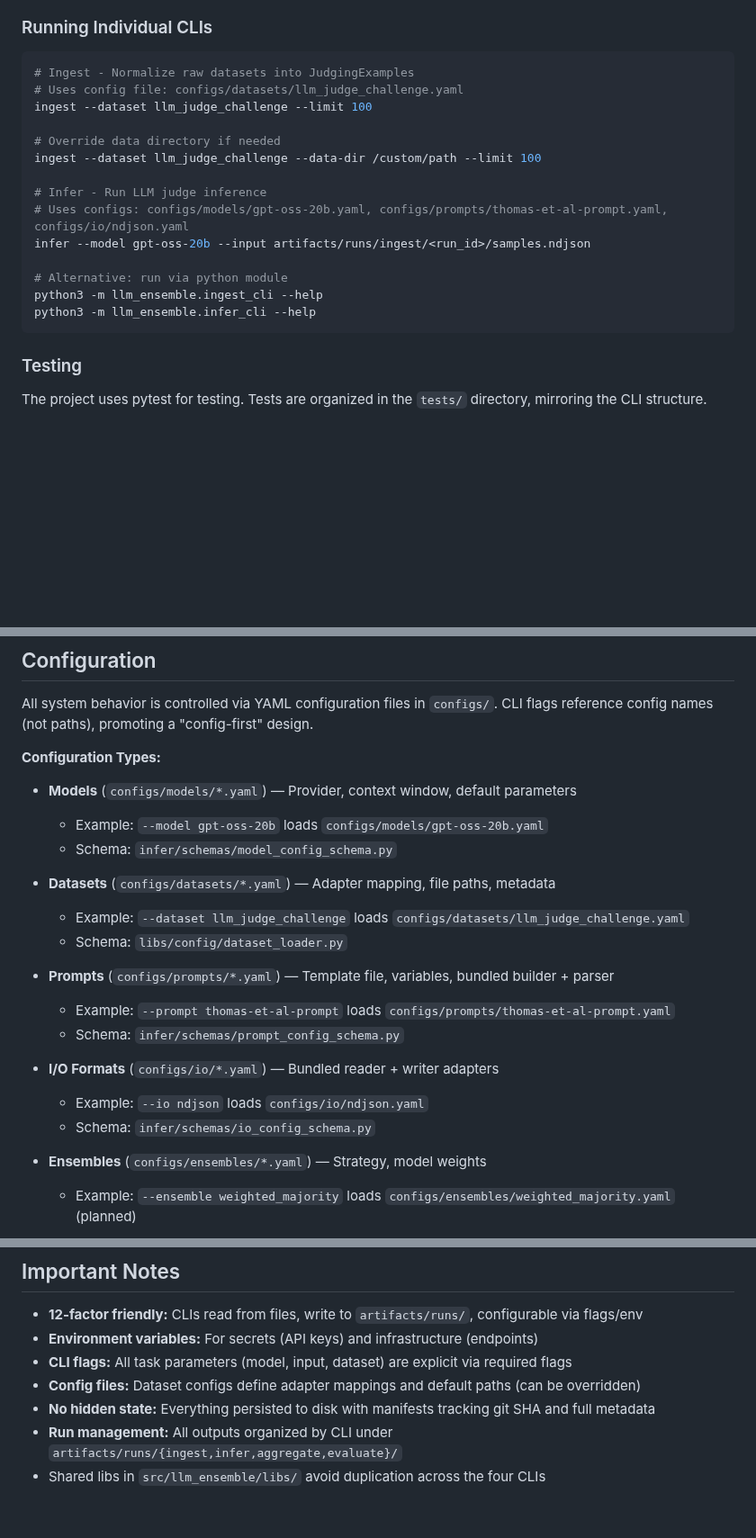
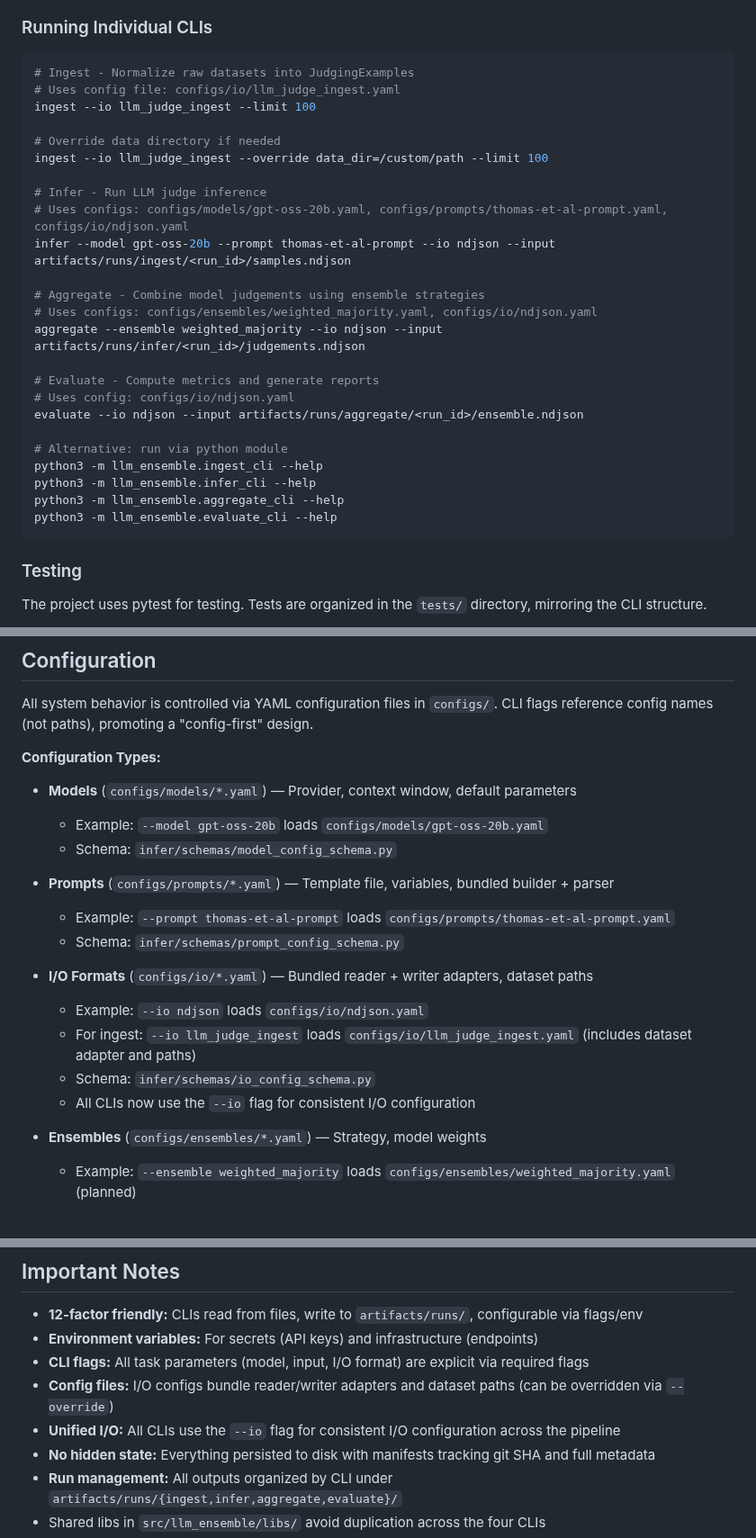
Before and after one commit to julianbht/llm-ensemble, a Markdown page: CLAUDE.md, 3 parts joined by grey strips. Shown at 90% size. GitHub-like rendering; blank space fills up the shorter version.

````diff
--- a/CLAUDE.md
+++ b/CLAUDE.md
@@ -127,19 +127,29 @@ pip install -e ".[dev]"
 
 ```bash
 # Ingest - Normalize raw datasets into JudgingExamples
-# Uses config file: configs/datasets/llm_judge_challenge.yaml
-ingest --dataset llm_judge_challenge --limit 100
+# Uses config file: configs/io/llm_judge_ingest.yaml
+ingest --io llm_judge_ingest --limit 100
 
 # Override data directory if needed
-ingest --dataset llm_judge_challenge --data-dir /custom/path --limit 100
+ingest --io llm_judge_ingest --override data_dir=/custom/path --limit 100
 
 # Infer - Run LLM judge inference
 # Uses configs: configs/models/gpt-oss-20b.yaml, configs/prompts/thomas-et-al-prompt.yaml, configs/io/ndjson.yaml
-infer --model gpt-oss-20b --input artifacts/runs/ingest/<run_id>/samples.ndjson
+infer --model gpt-oss-20b --prompt thomas-et-al-prompt --io ndjson --input artifacts/runs/ingest/<run_id>/samples.ndjson
+
+# Aggregate - Combine model judgements using ensemble strategies
+# Uses configs: configs/ensembles/weighted_majority.yaml, configs/io/ndjson.yaml
+aggregate --ensemble weighted_majority --io ndjson --input artifacts/runs/infer/<run_id>/judgements.ndjson
+
+# Evaluate - Compute metrics and generate reports
+# Uses config: configs/io/ndjson.yaml
+evaluate --io ndjson --input artifacts/runs/aggregate/<run_id>/ensemble.ndjson
 
 # Alternative: run via python module
 python3 -m llm_ensemble.ingest_cli --help
 python3 -m llm_ensemble.infer_cli --help
+python3 -m llm_ensemble.aggregate_cli --help
+python3 -m llm_ensemble.evaluate_cli --help
 ```
 
 ### Testing
@@ -256,17 +266,15 @@ All system behavior is controlled via YAML configuration files in `configs/`. CL
   - Example: `--model gpt-oss-20b` loads `configs/models/gpt-oss-20b.yaml`
   - Schema: `infer/schemas/model_config_schema.py`
 
-- **Datasets** (`configs/datasets/*.yaml`) — Adapter mapping, file paths, metadata
-  - Example: `--dataset llm_judge_challenge` loads `configs/datasets/llm_judge_challenge.yaml`
-  - Schema: `libs/config/dataset_loader.py`
-
 - **Prompts** (`configs/prompts/*.yaml`) — Template file, variables, bundled builder + parser
   - Example: `--prompt thomas-et-al-prompt` loads `configs/prompts/thomas-et-al-prompt.yaml`
   - Schema: `infer/schemas/prompt_config_schema.py`
 
-- **I/O Formats** (`configs/io/*.yaml`) — Bundled reader + writer adapters
+- **I/O Formats** (`configs/io/*.yaml`) — Bundled reader + writer adapters, dataset paths
   - Example: `--io ndjson` loads `configs/io/ndjson.yaml`
+  - For ingest: `--io llm_judge_ingest` loads `configs/io/llm_judge_ingest.yaml` (includes dataset adapter and paths)
   - Schema: `infer/schemas/io_config_schema.py`
+  - All CLIs now use the `--io` flag for consistent I/O configuration
 
 - **Ensembles** (`configs/ensembles/*.yaml`) — Strategy, model weights
   - Example: `--ensemble weighted_majority` loads `configs/ensembles/weighted_majority.yaml` (planned)
@@ -304,8 +312,9 @@ src/llm_ensemble/
 
 - **12-factor friendly:** CLIs read from files, write to `artifacts/runs/`, configurable via flags/env
 - **Environment variables:** For secrets (API keys) and infrastructure (endpoints)
-- **CLI flags:** All task parameters (model, input, dataset) are explicit via required flags
-- **Config files:** Dataset configs define adapter mappings and default paths (can be overridden)
+- **CLI flags:** All task parameters (model, input, I/O format) are explicit via required flags
+- **Config files:** I/O configs bundle reader/writer adapters and dataset paths (can be overridden via `--override`)
+- **Unified I/O:** All CLIs use the `--io` flag for consistent I/O configuration across the pipeline
 - **No hidden state:** Everything persisted to disk with manifests tracking git SHA and full metadata
 - **Run management:** All outputs organized by CLI under `artifacts/runs/{ingest,infer,aggregate,evaluate}/`
 - Shared libs in `src/llm_ensemble/libs/` avoid duplication across the four CLIs
````
